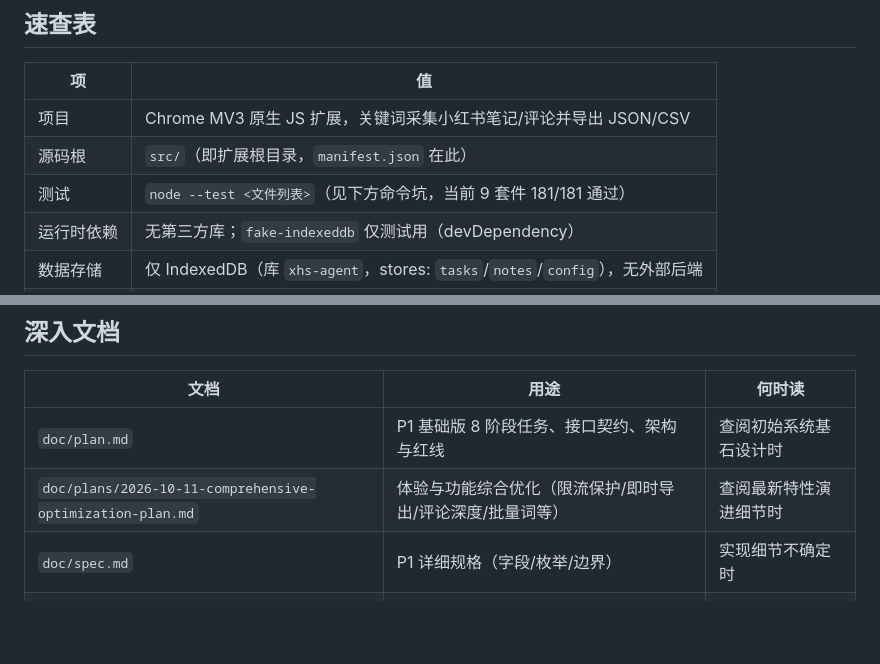
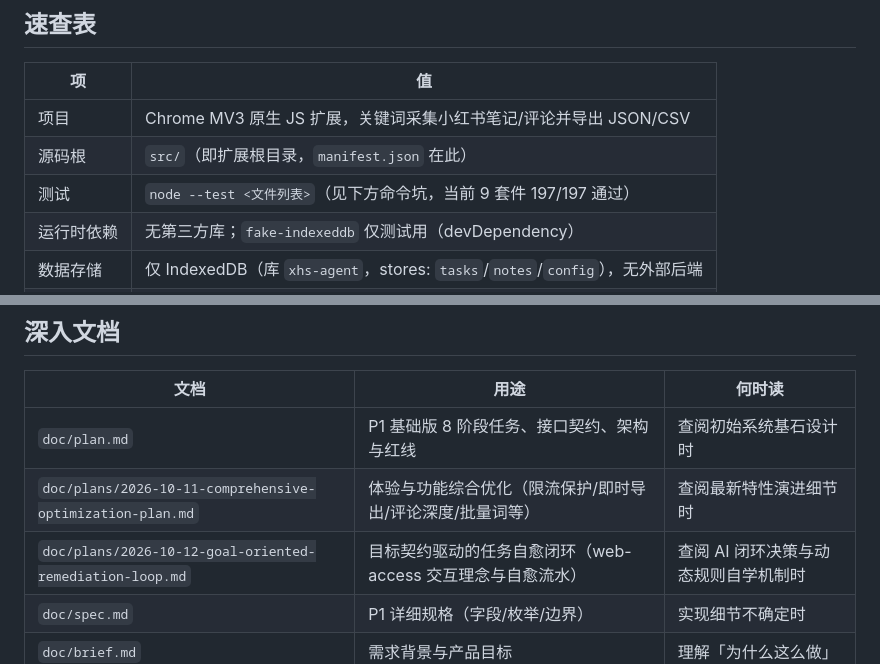
Before and after one commit to 944062104/xhs_collect, a Markdown page: AGENTS.md, 2 parts joined by grey strips. Drawn GitHub-style; blank space fills up the shorter version.

Commit message:
docs: reconcile project agents rules and daily memory closeout

```diff
--- a/AGENTS.md
+++ b/AGENTS.md
@@ -9,7 +9,7 @@
 |---|---|
 | 项目 | Chrome MV3 原生 JS 扩展，关键词采集小红书笔记/评论并导出 JSON/CSV |
 | 源码根 | `src/`（即扩展根目录，`manifest.json` 在此） |
-| 测试 | `node --test <文件列表>`（见下方命令坑，当前 9 套件 181/181 通过） |
+| 测试 | `node --test <文件列表>`（见下方命令坑，当前 9 套件 197/197 通过） |
 | 运行时依赖 | 无第三方库；`fake-indexeddb` 仅测试用（devDependency） |
 | 数据存储 | 仅 IndexedDB（库 `xhs-agent`，stores: `tasks`/`notes`/`config`），无外部后端 |
 | 开发分支 | `master`（所有功能均已集成并保留唯一直线分支） |
@@ -98,6 +98,7 @@ for f in tests/site-patterns.test.js tests/storage.test.mjs tests/llm-client.tes
 |---|---|---|
 | `doc/plan.md` | P1 基础版 8 阶段任务、接口契约、架构与红线 | 查阅初始系统基石设计时 |
 | `doc/plans/2026-10-11-comprehensive-optimization-plan.md` | 体验与功能综合优化（限流保护/即时导出/评论深度/批量词等） | 查阅最新特性演进细节时 |
+| `doc/plans/2026-10-12-goal-oriented-remediation-loop.md` | 目标契约驱动的任务自愈闭环（web-access 交互理念与自愈流水） | 查阅 AI 闭环决策与动态规则自学机制时 |
 | `doc/spec.md` | P1 详细规格（字段/枚举/边界） | 实现细节不确定时 |
 | `doc/brief.md` | 需求背景与产品目标 | 理解「为什么这么做」 |
 | `.workbuddy/memory/` | 本仓库每日日志 + 长期笔记 | 接手近期改动、长期约定 |
```
